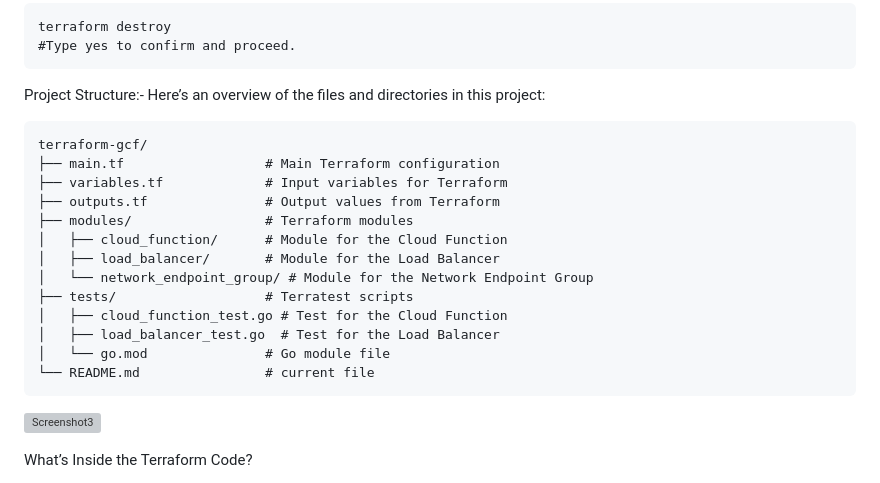
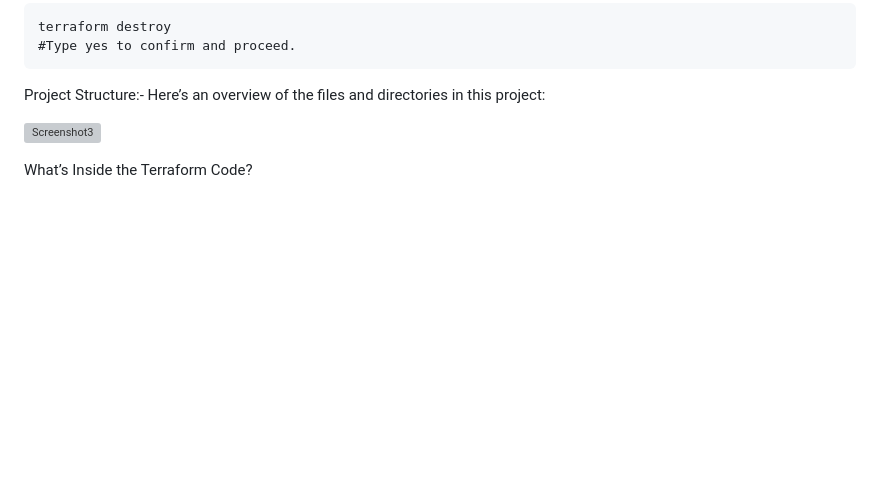
Before and after one commit to gpmdevops/cf-terraform-project, a Markdown page: README.md, the part around the change. Rendered like a GitHub page; blank space fills up the shorter version; grey boxes are pictures that could not be loaded.

````diff
--- a/README.md
+++ b/README.md
@@ -106,21 +106,6 @@ terraform destroy
 Project Structure:-
 Here’s an overview of the files and directories in this project:
 
-```
-terraform-gcf/
-├── main.tf                  # Main Terraform configuration
-├── variables.tf             # Input variables for Terraform
-├── outputs.tf               # Output values from Terraform
-├── modules/                 # Terraform modules
-│   ├── cloud_function/      # Module for the Cloud Function
-│   ├── load_balancer/       # Module for the Load Balancer
-│   └── network_endpoint_group/ # Module for the Network Endpoint Group
-├── tests/                   # Terratest scripts
-│   ├── cloud_function_test.go # Test for the Cloud Function
-│   ├── load_balancer_test.go  # Test for the Load Balancer
-│   └── go.mod               # Go module file
-└── README.md                # current file
-```
 
 ![Screenshot3](https://github.com/user-attachments/assets/b9da7b2a-3322-487d-8984-061cf92925cd)
 
````
